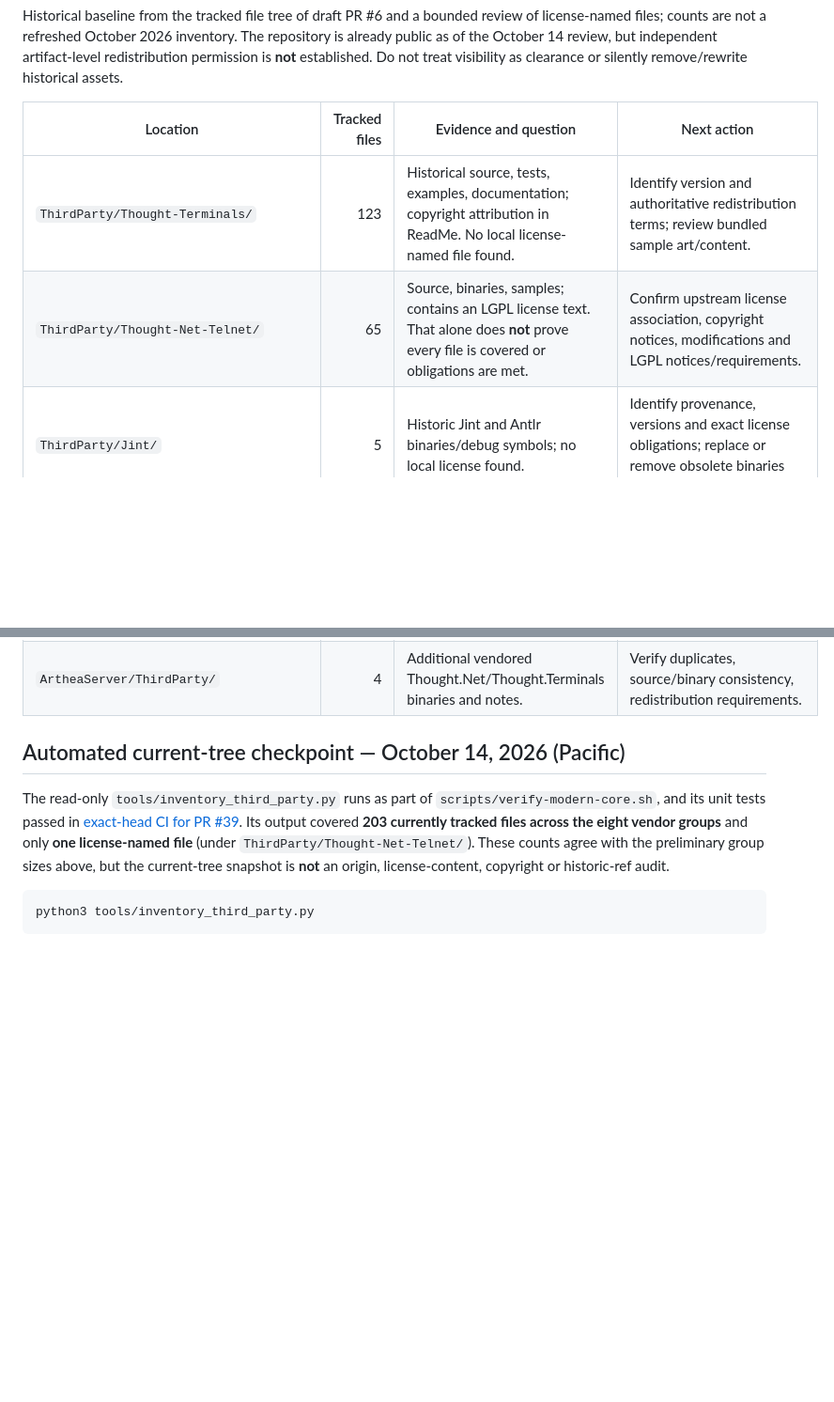
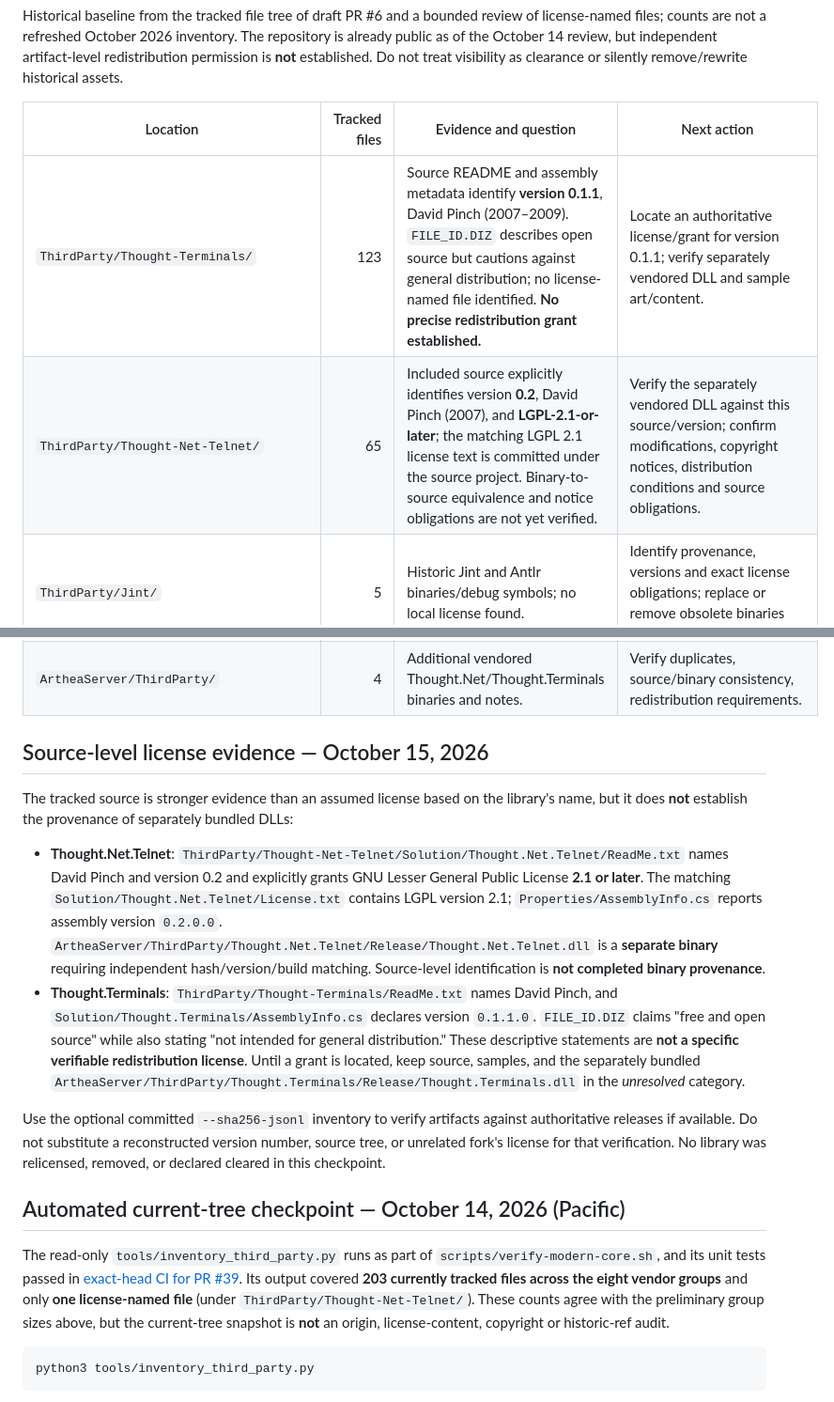
Before and after one commit to ryjen/arthea, a Markdown page: docs/modernization/third-party-inventory.md, 2 parts joined by grey strips. Shown at 94% size. GitHub-like rendering; blank space fills up the shorter version.

Commit message:
docs: distinguish verified legacy source license terms from unverified binary provenance (#44)

```diff
--- a/docs/modernization/third-party-inventory.md
+++ b/docs/modernization/third-party-inventory.md
@@ -6,14 +6,42 @@ Historical baseline from the tracked file tree of draft PR #6 and a bounded revi
 
 | Location | Tracked files | Evidence and question | Next action |
 | --- | ---: | --- | --- |
-| `ThirdParty/Thought-Terminals/` | 123 | Historical source, tests, examples, documentation; copyright attribution in ReadMe. No local license-named file found. | Identify version and authoritative redistribution terms; review bundled sample art/content. |
-| `ThirdParty/Thought-Net-Telnet/` | 65 | Source, binaries, samples; contains an LGPL license text. That alone does **not** prove every file is covered or obligations are met. | Confirm upstream license association, copyright notices, modifications and LGPL notices/requirements. |
+| `ThirdParty/Thought-Terminals/` | 123 | Source README and assembly metadata identify **version 0.1.1**, David Pinch (2007–2009). `FILE_ID.DIZ` describes open source but cautions against general distribution; no license-named file identified. **No precise redistribution grant established.** | Locate an authoritative license/grant for version 0.1.1; verify separately vendored DLL and sample art/content. |
+| `ThirdParty/Thought-Net-Telnet/` | 65 | Included source explicitly identifies version **0.2**, David Pinch (2007), and **LGPL-2.1-or-later**; the matching LGPL 2.1 license text is committed under the source project. Binary-to-source equivalence and notice obligations are not yet verified. | Verify the separately vendored DLL against this source/version; confirm modifications, copyright notices, distribution conditions and source obligations. |
 | `ThirdParty/Jint/` | 5 | Historic Jint and Antlr binaries/debug symbols; no local license found. | Identify provenance, versions and exact license obligations; replace or remove obsolete binaries where possible. |
 | `ThirdParty/MongoDB/` | 2 | Historic MongoDB .NET driver binaries without adjacent license. | Confirm binary versions and redistributable rights; prefer supported package reference in new adapter. |
 | `ThirdParty/NLog.dll` | 1 | Historic logger binary without adjacent license. | Confirm upstream provenance/version/license; replace with supported package or platform logging. |
 | `ArtheaEngine.Tests/ThirdParty/NUnit/` | 2 | NUnit test assemblies without adjacent license. | Replace vendored binary test harness; separately assess source/history redistribution. |
 | `ArtheaServer/Libraries/` | 1 | Microsoft task scheduler binary. | Determine original distribution terms; isolate or remove obsolete scheduling integration. |
 | `ArtheaServer/ThirdParty/` | 4 | Additional vendored Thought.Net/Thought.Terminals binaries and notes. | Verify duplicates, source/binary consistency, redistribution requirements. |
+
+## Source-level license evidence — October 15, 2026
+
+The tracked source is stronger evidence than an assumed license based on the
+library's name, but it does **not** establish the provenance of separately
+bundled DLLs:
+
+- **Thought.Net.Telnet**: `ThirdParty/Thought-Net-Telnet/Solution/Thought.Net.Telnet/ReadMe.txt`
+  names David Pinch and version 0.2 and explicitly grants GNU Lesser General
+  Public License **2.1 or later**. The matching
+  `Solution/Thought.Net.Telnet/License.txt` contains LGPL version 2.1;
+  `Properties/AssemblyInfo.cs` reports assembly version `0.2.0.0`.
+  `ArtheaServer/ThirdParty/Thought.Net.Telnet/Release/Thought.Net.Telnet.dll`
+  is a **separate binary** requiring independent hash/version/build matching.
+  Source-level identification is **not completed binary provenance**.
+- **Thought.Terminals**: `ThirdParty/Thought-Terminals/ReadMe.txt` names David
+  Pinch, and `Solution/Thought.Terminals/AssemblyInfo.cs` declares version
+  `0.1.1.0`. `FILE_ID.DIZ` claims "free and open source" while also stating
+  "not intended for general distribution." These descriptive statements are
+  **not a specific verifiable redistribution license**. Until a grant is
+  located, keep source, samples, and the separately bundled
+  `ArtheaServer/ThirdParty/Thought.Terminals/Release/Thought.Terminals.dll`
+  in the *unresolved* category.
+
+Use the optional committed `--sha256-jsonl` inventory to verify artifacts
+against authoritative releases if available. Do not substitute a reconstructed
+version number, source tree, or unrelated fork's license for that verification.
+No library was relicensed, removed, or declared cleared in this checkpoint.
 
 ## Automated current-tree checkpoint — October 14, 2026 (Pacific)
 
```
